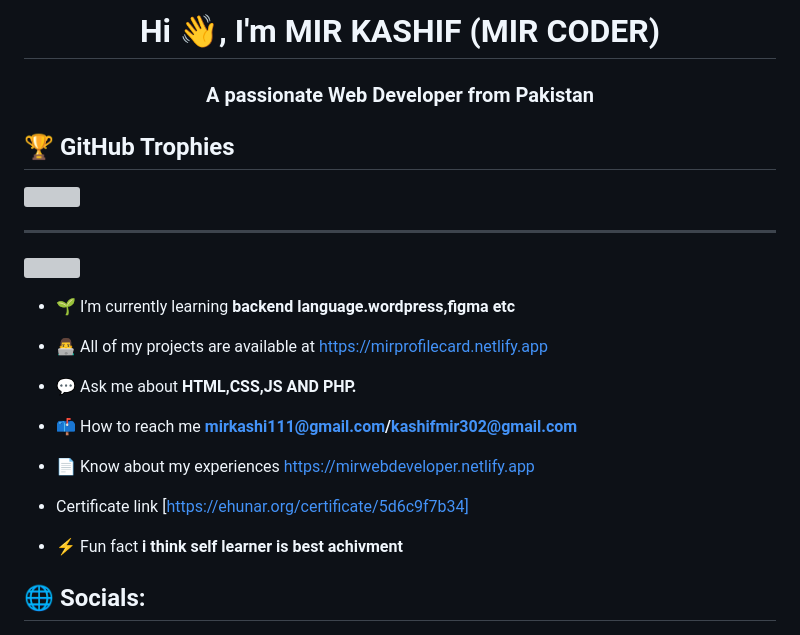
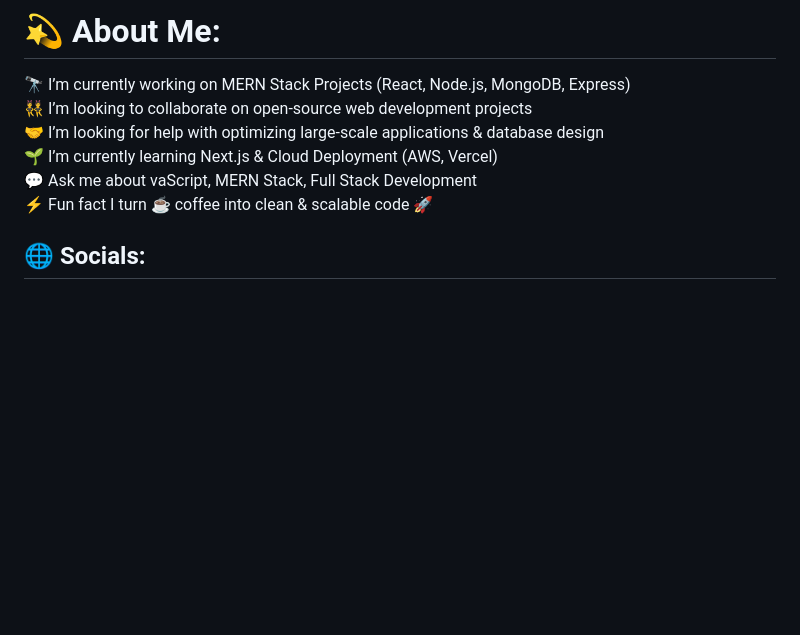
Before and after one commit to mirkashi/mirkashi, a Markdown page: README.md, the part around one of its changes. Rendered like a GitHub page; blank space fills up the shorter version; grey boxes are pictures that could not be loaded.

Commit message:
Update README.md
update the about section of github

```diff
--- a/README.md
+++ b/README.md
@@ -1,25 +1,5 @@
-<h1 align="center">Hi 👋, I'm MIR KASHIF (MIR CODER)</h1>
-<h3 align="center">A passionate Web Developer from Pakistan</h3>
-
-## 🏆 GitHub Trophies
-![](https://github-profile-trophy.vercel.app/?username=mirkashi&theme=radical&no-frame=true&no-bg=false&margin-w=4)
-
----
-[![](https://visitcount.itsvg.in/api?id=mirkashi&icon=6&color=6)](https://www.buymeacoffee.com/mirkashi)
-
-- 🌱 I’m currently learning **backend language.wordpress,figma etc**
-
-- 👨‍💻 All of my projects are available at [https://mirprofilecard.netlify.app](https://mirprofilecard.netlify.app)
-
-- 💬 Ask me about **HTML,CSS,JS AND PHP.**
-
-- 📫 How to reach me **mirkashi111@gmail.com/kashifmir302@gmail.com**
-
-- 📄 Know about my experiences [https://mirwebdeveloper.netlify.app](https://mirwebdeveloper.netlify.app)
-
--    Certificate link [https://ehunar.org/certificate/5d6c9f7b34]
-
-- ⚡ Fun fact **i think self learner is best achivment**
+# 💫 About Me:
+🔭 I’m currently working on MERN Stack Projects (React, Node.js, MongoDB, Express)<br>👯 I’m looking to collaborate on open-source web development projects<br>🤝 I’m looking for help with optimizing large-scale applications & database design<br>🌱 I’m currently learning Next.js & Cloud Deployment (AWS, Vercel)<br>💬 Ask me about vaScript, MERN Stack, Full Stack Development<br>⚡ Fun fact I turn ☕ coffee into clean & scalable code 🚀
 
 
 ## 🌐 Socials:
```
Also changed, not shown: other parts of README.md (+11 -20 lines).
